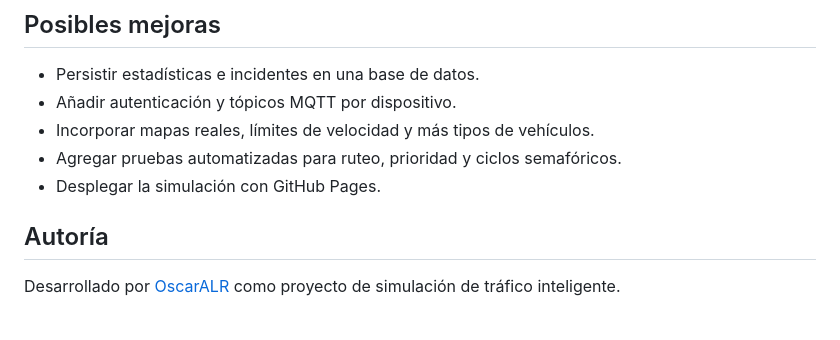
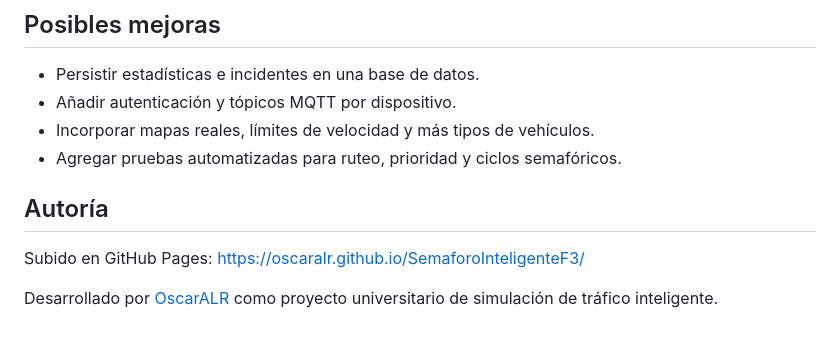
Before and after one commit to OscarALR/SemaforoInteligenteF3, a Markdown page: README.md, the part around one of its changes. GitHub-like rendering.

Commit message:
Actualizando README
Describiendo a mayor profundidad el proyecto del Semáforo Inteligente

```diff
--- a/README.md
+++ b/README.md
@@ -104,8 +107,8 @@ Los ciclos semafóricos alternan los pares norte-sur y este-oeste. El tiempo de
 - Añadir autenticación y tópicos MQTT por dispositivo.
 - Incorporar mapas reales, límites de velocidad y más tipos de vehículos.
 - Agregar pruebas automatizadas para ruteo, prioridad y ciclos semafóricos.
-- Desplegar la simulación con GitHub Pages.
 
 ## Autoría
+Subido en GitHub Pages: https://oscaralr.github.io/SemaforoInteligenteF3/
 
-Desarrollado por [OscarALR](https://github.com/OscarALR) como proyecto de simulación de tráfico inteligente.
+Desarrollado por [OscarALR](https://github.com/OscarALR) como proyecto universitario de simulación de tráfico inteligente.
```
Also changed, not shown: other parts of README.md (+3 -0 lines).
